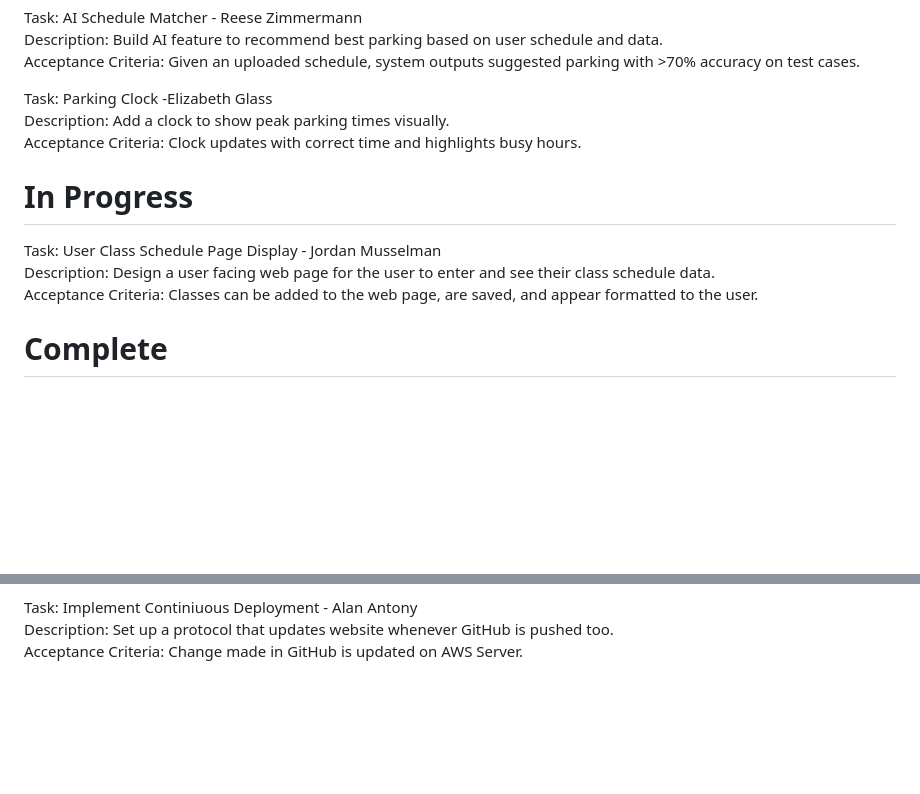
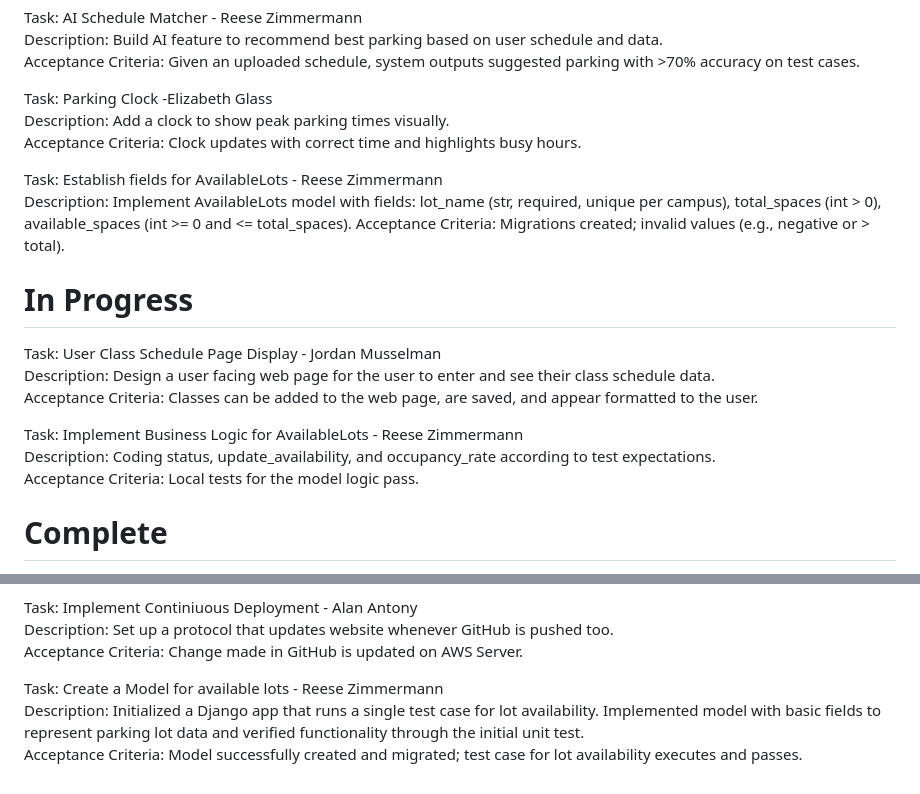
Before and after one commit to AlanAntony1/GroupESoftwareEngineering, a Markdown page: Backlog.md, 2 parts joined by grey strips. Rendered like a GitHub page; blank space fills up the shorter version.

Commit message:
Added parts in backlog

```diff
--- a/Backlog.md
+++ b/Backlog.md
@@ -28,11 +28,20 @@ Task: Parking Clock -Elizabeth Glass\
 Description: Add a clock to show peak parking times visually.\
 Acceptance Criteria: Clock updates with correct time and highlights busy hours.
 
+Task: Establish fields for AvailableLots - Reese Zimmermann\
+Description: Implement AvailableLots model with fields: lot_name (str, required, unique per campus), total_spaces (int > 0), available_spaces (int >= 0 and <= total_spaces).
+Acceptance Criteria: Migrations created; invalid values (e.g., negative or > total).
+
+
 # In Progress
 
 Task: User Class Schedule Page Display - Jordan Musselman\
 Description: Design a user facing web page for the user to enter and see their class schedule data.\
 Acceptance Criteria: Classes can be added to the web page, are saved, and appear formatted to the user.
+
+Task: Implement Business Logic for AvailableLots - Reese Zimmermann\
+Description: Coding status, update_availability, and occupancy_rate according to test expectations.\
+Acceptance Criteria: Local tests for the model logic pass.
 
 # Complete
 
@@ -75,3 +84,7 @@ Acceptance Criteria: App is fully functional and accessible through AWS.
 Task: Implement Continiuous Deployment - Alan Antony\
 Description: Set up a protocol that updates website whenever GitHub is pushed too.\
 Acceptance Criteria: Change made in GitHub is updated on AWS Server.
+
+Task: Create a Model for available lots - Reese Zimmermann\
+Description: Initialized a Django app that runs a single test case for lot availability. Implemented model with basic fields to represent parking lot data and verified functionality through the initial unit test.\
+Acceptance Criteria: Model successfully created and migrated; test case for lot availability executes and passes.
```
